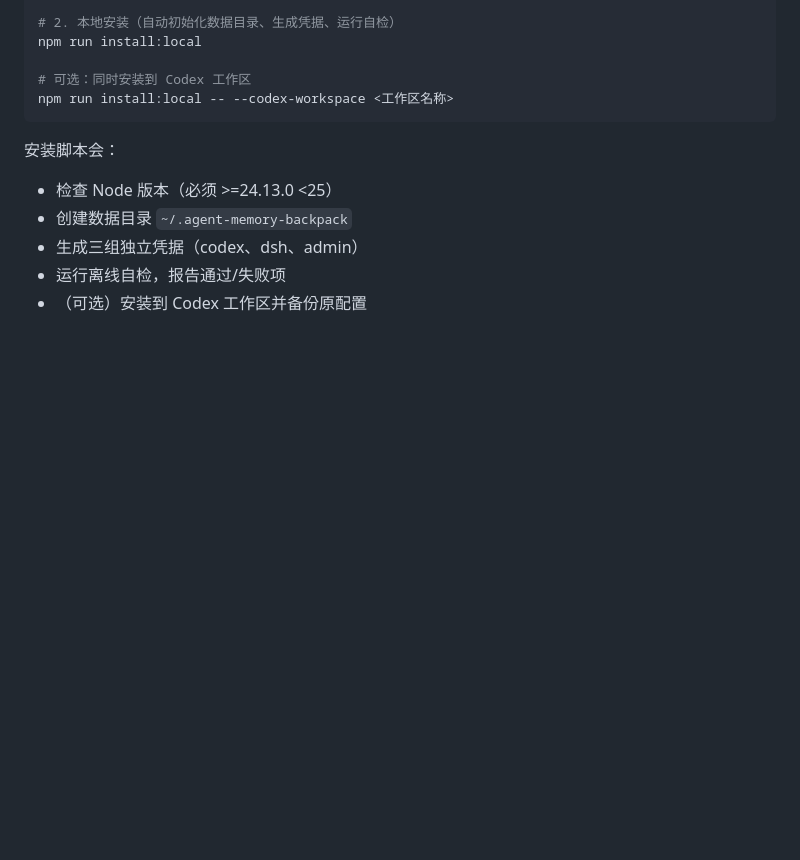
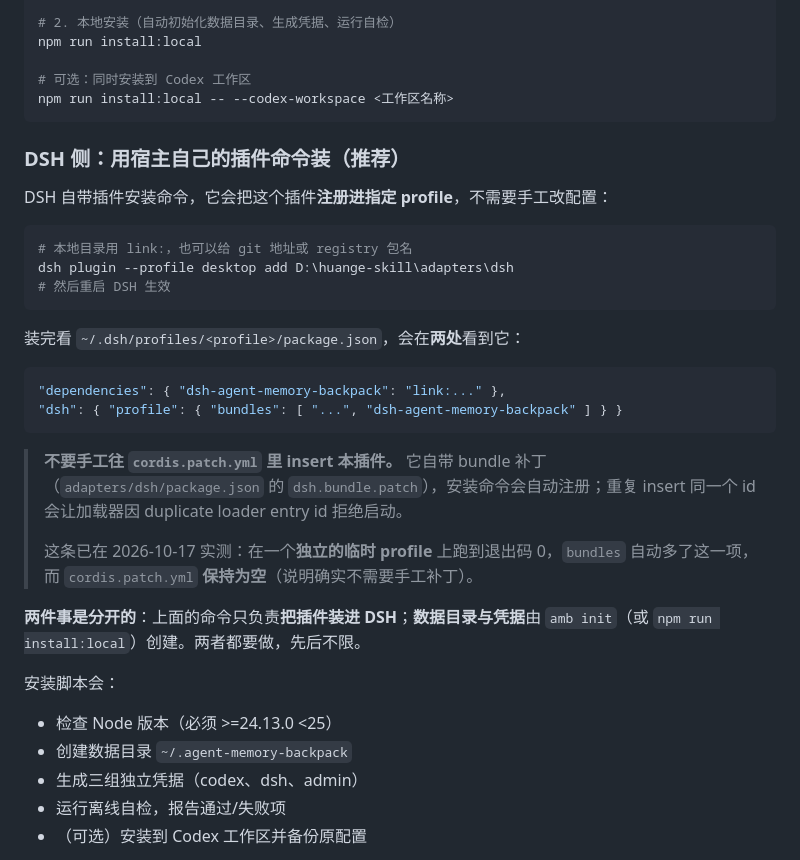
Before and after one commit to czx455501074-afk/agent-memory-backpack, a Markdown page: README.md, the part around the change. Rendered like a GitHub page; blank space fills up the shorter version.

Commit message:
docs(readme): document the host's own plugin install command
DSH ships 'dsh plugin --profile <name> add <pkg>', and the adapter already
declares a bundle patch, so the one-command install that comparable plugins
advertise has been available to us all along - the README just never said so.
Verified on a throwaway profile: exit 0, the bundle list gained the plugin,
and cordis.patch.yml stayed empty, which confirms the patch registers itself
and must not be hand-inserted (a duplicate loader id refuses to boot).

Also states plainly that installing the plugin and creating the data
directory are two separate steps.

````diff
--- a/README.md
+++ b/README.md
@@ -34,6 +34,29 @@ npm run install:local
 # 可选：同时安装到 Codex 工作区
 npm run install:local -- --codex-workspace <工作区名称>
 ```
+
+### DSH 侧：用宿主自己的插件命令装（推荐）
+
+DSH 自带插件安装命令，它会把这个插件**注册进指定 profile**，不需要手工改配置：
+
+```powershell
+# 本地目录用 link:，也可以给 git 地址或 registry 包名
+dsh plugin --profile desktop add D:\huange-skill\adapters\dsh
+# 然后重启 DSH 生效
+```
+
+装完看 `~/.dsh/profiles/<profile>/package.json`，会在**两处**看到它：
+
+```json
+"dependencies": { "dsh-agent-memory-backpack": "link:..." },
+"dsh": { "profile": { "bundles": [ "...", "dsh-agent-memory-backpack" ] } }
+```
+
+> **不要手工往 `cordis.patch.yml` 里 insert 本插件。** 它自带 bundle 补丁（`adapters/dsh/package.json` 的 `dsh.bundle.patch`），安装命令会自动注册；重复 insert 同一个 id 会让加载器因 duplicate loader entry id 拒绝启动。
+>
+> 这条已在 2026-10-17 实测：在一个**独立的临时 profile** 上跑到退出码 0，`bundles` 自动多了这一项，而 `cordis.patch.yml` **保持为空**（说明确实不需要手工补丁）。
+
+**两件事是分开的**：上面的命令只负责**把插件装进 DSH**；**数据目录与凭据**由 `amb init`（或 `npm run install:local`）创建。两者都要做，先后不限。
 
 安装脚本会：
 - 检查 Node 版本（必须 >=24.13.0 <25）
````
